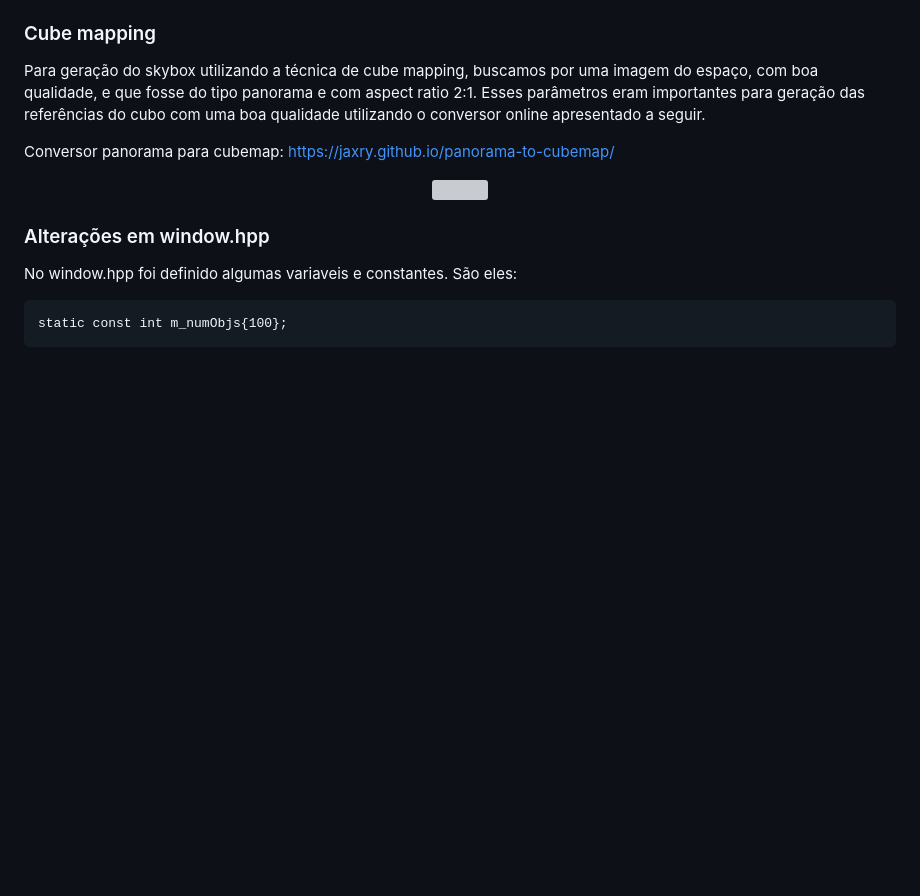
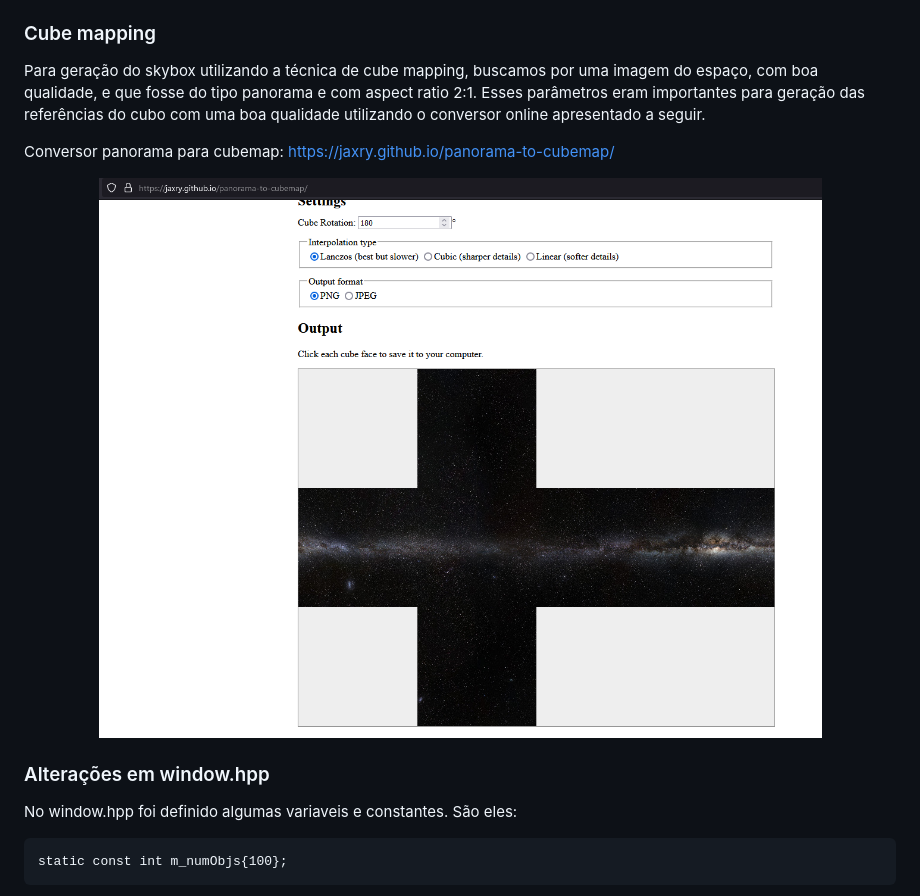
Before and after one commit to rafaelriciardi/COMPGRA-PROJ3, a Markdown page: readme.md, the part around the change. GitHub-like rendering; blank space fills up the shorter version; grey boxes are pictures that could not be loaded.

```diff
--- a/readme.md
+++ b/readme.md
@@ -25,7 +25,7 @@ Para geração do skybox utilizando a técnica de cube mapping, buscamos por uma
 Conversor panorama para cubemap: https://jaxry.github.io/panorama-to-cubemap/
 
 <p align="center">
-  <img src="https://github.com/rafaelriciardi/COMPGRA-PROJ3/blob/main/img/print_convesor.png"/>
+  <img src="https://github.com/rafaelriciardi/COMPGRA-PROJ3/blob/main/img/print_conversor.png"/>
 </p>
 
 ### Alterações em window.hpp
```
